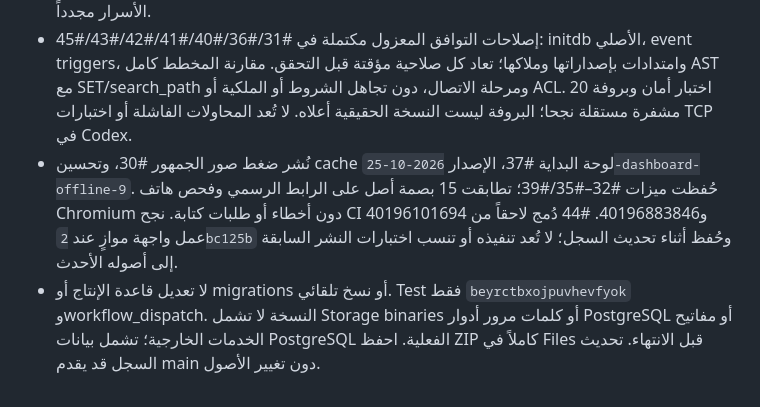
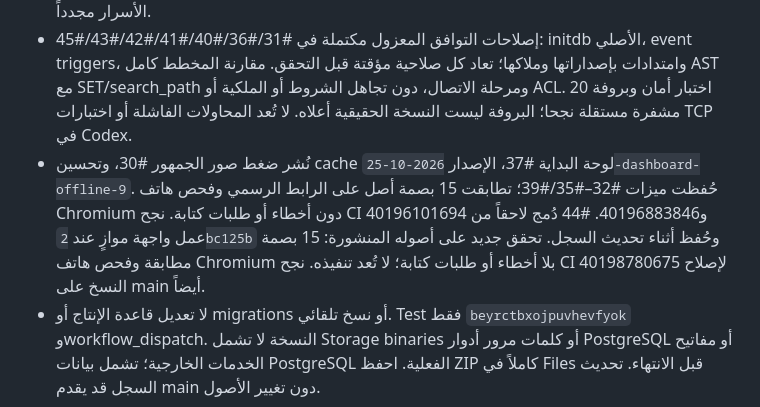
Before and after one commit to husseinfadhil8-code/aseet-pwa, a Markdown page: docs/CONTINUATION_AUDIT.md, the part around the change. Drawn GitHub-style.

Commit message:
Confirm latest parallel frontend assets and successful backup CI

```diff
--- a/docs/CONTINUATION_AUDIT.md
+++ b/docs/CONTINUATION_AUDIT.md
@@ -3,7 +3,7 @@
 - نجح [backup 40198792854](https://github.com/husseinfadhil8-code/aseet-pwa/actions/runs/40198792854) على commit `ed25d29b8d2f6b9178041ae0b24644a98b23e5b1`: TCP/مصادقة/TLS verify-full وهوية Test، تصدير PostgreSQL فعلي، تشفير وفك تشفير، استعادة دون شبكة ومطابقة الصفوف والتسلسلات والأدوار والمنح والـlarge objects والامتدادات والمخطط/ACL/RLS. actual_hosted_backup=true.
 - [الأرشيف المشفر](https://github.com/husseinfadhil8-code/aseet-pwa/actions/runs/40198792854/artifacts/12600764806)، حجمه نحو 0.91 MB؛ ينتهي 2026-10-26 16:44 بتوقيت بغداد. نُزّل للتحقق المستقل من SHA256SUMS وverification.json دون فكّه في Codex. بصمة ciphertext: `63d00580c033c4fc01cce191c50464684bb7ff3000dfe47be784ff67d99a81e6`. لا تعرض العبارة أو تطلب الأسرار مجدداً.
 - إصلاحات التوافق المعزول مكتملة في #31/#36/#40/#41/#42/#43/#45: initdb الأصلي، event triggers، وامتدادات بإصداراتها وملاكها؛ تعاد كل صلاحية مؤقتة قبل التحقق. مقارنة المخطط كامل AST مع SET/search_path ومرحلة الاتصال، دون تجاهل الشروط أو الملكية أو ACL. 20 اختبار أمان وبروفة مشفرة مستقلة نجحا؛ البروفة ليست النسخة الحقيقية أعلاه. لا تُعد المحاولات الفاشلة أو اختبارات TCP في Codex.
-- نُشر ضغط صور الجمهور #30، وتحسين cache لوحة البداية #37، الإصدار `2026-10-25-dashboard-offline-9`. حُفظت ميزات #32–#35/#39؛ تطابقت 15 بصمة أصل على الرابط الرسمي وفحص هاتف Chromium دون أخطاء أو طلبات كتابة. نجح CI 40196101694 و40196883846. #44 دُمج لاحقاً من عمل واجهة موازٍ عند `2bc125b` وحُفظ أثناء تحديث السجل؛ لا تُعد تنفيذه أو تنسب اختبارات النشر السابقة إلى أصوله الأحدث.
+- نُشر ضغط صور الجمهور #30، وتحسين cache لوحة البداية #37، الإصدار `2026-10-25-dashboard-offline-9`. حُفظت ميزات #32–#35/#39؛ تطابقت 15 بصمة أصل على الرابط الرسمي وفحص هاتف Chromium دون أخطاء أو طلبات كتابة. نجح CI 40196101694 و40196883846. #44 دُمج لاحقاً من عمل واجهة موازٍ عند `2bc125b` وحُفظ أثناء تحديث السجل. تحقق جديد على أصوله المنشورة: 15 بصمة مطابقة وفحص هاتف Chromium بلا أخطاء أو طلبات كتابة؛ لا تُعد تنفيذه. نجح CI 40198780675 لإصلاح النسخ على main أيضاً.
 - لا تعديل قاعدة الإنتاج أو migrations أو نسخ تلقائي. Test فقط `beyrctbxojpuvhevfyok` وworkflow_dispatch. النسخة لا تشمل Storage binaries أو كلمات مرور أدوار PostgreSQL أو مفاتيح الخدمات الخارجية؛ تشمل بيانات PostgreSQL الفعلية. احفظ ZIP كاملاً في Files قبل الانتهاء. تحديث السجل قد يقدم main دون تغيير الأصول.
 
 ---
```
